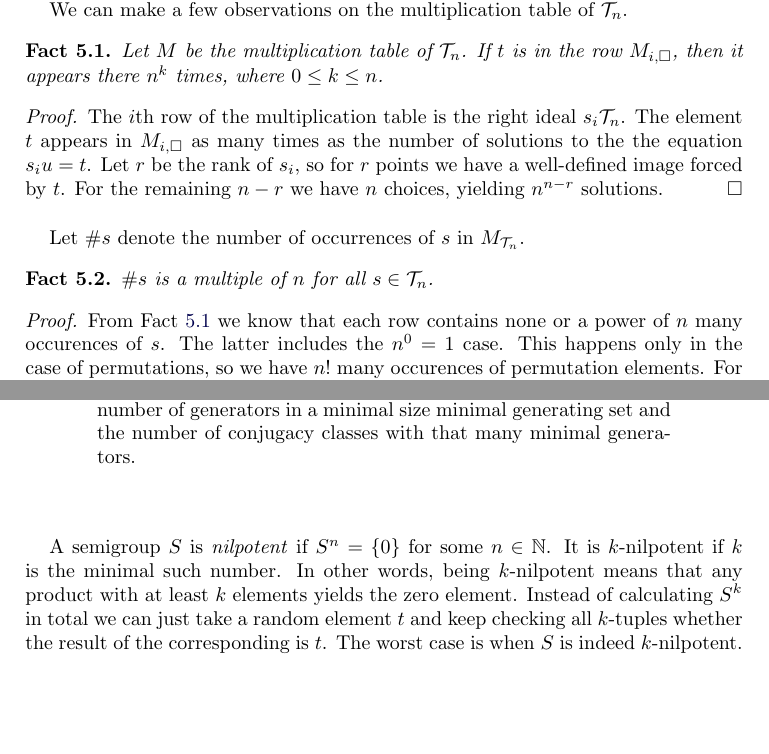
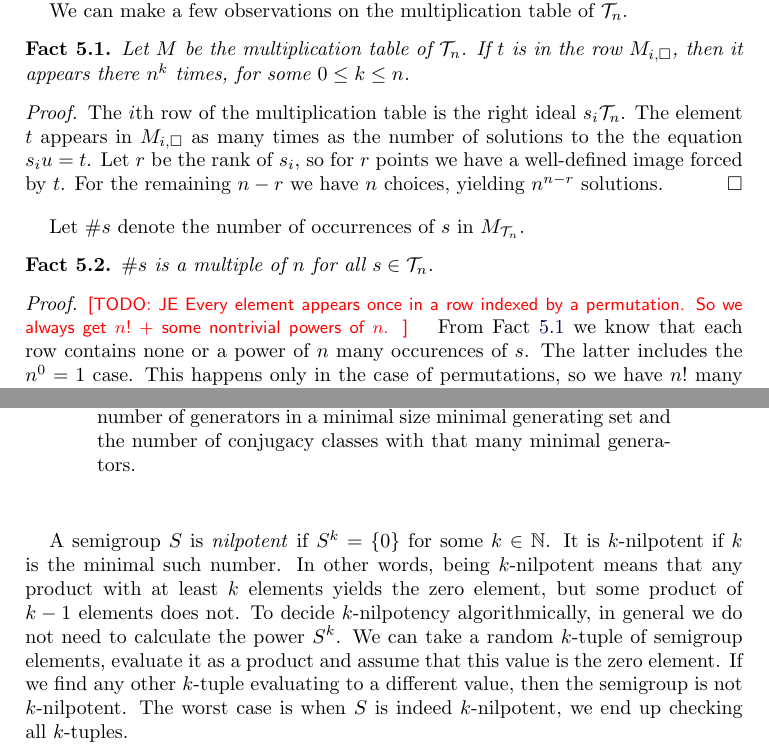
Before and after one commit to gap-packages/subsemi, a LaTeX paper (paper/subsemi.tex): two parts of pages 9 and 11 of 14, joined at a grey line, cut so that both start at the same text, the shorter picture padded with empty space. Compiled offline with pdfLaTeX.

Commit message:
putting the nilpotency algorithm into text correctly

```diff
--- a/paper/subsemi.tex
+++ b/paper/subsemi.tex
@@ -406,7 +406,7 @@ We can make a few observations on the multiplication table of $\cT_n$.
 \begin{fact}
 \label{fact:npower}
 Let $M$ be the multiplication table of $\cT_n$.
-If $t$ is in the row $M_{i,\square}$, then it appears there $n^k$ times, where $0\leq k\leq n$.
+If $t$ is in the row $M_{i,\square}$, then it appears there $n^k$ times, for some $0\leq k\leq n$.
 \end{fact}
 \begin{proof}
 The $i$th row of the multiplication table is the right  ideal $s_i\cT_n$.
@@ -420,6 +420,7 @@ Let $\#s$ denote the number of occurrences of $s$ in $M_{\cT_n}$.
 $\#s$ is a multiple of $n$ for all $s\in\cT_n$.
 \end{fact}
 \begin{proof}
+\todo{JE Every element appears once in a row indexed by a permutation. So we always get $n!$ + some nontrivial powers of $n$.}
 From Fact \ref{fact:npower} we know that each row contains none or a power of $n$ many occurences of $s$.
 The latter includes the $n^0=1$ case.
 This happens only in the case of permutations, so we have $n!$ many occurences of permutation elements.
@@ -493,10 +494,13 @@ The biggest maximal subsemigroup is of order 24, so there is nothing in between
 \end{table}
 We can also apply the minimal generating sets method (Section \ref{sec:mingen}), yielding Table \ref{tab:T3ngeneratedness}.
 
-A semigroup $S$ is \emph{nilpotent} if $S^n=\{0\}$ for some $n\in\mathbb{N}$.
+A semigroup $S$ is \emph{nilpotent} if $S^k=\{0\}$ for some $k\in\mathbb{N}$.
 It is $k$-nilpotent if $k$ is the minimal such number.
- In other words, being $k$-nilpotent means that any product with at least $k$ elements yields the zero element.
-Instead of calculating $S^k$ in total we can just take a random element $t$ and keep checking all $k$-tuples whether the result of the corresponding is $t$. The worst case is when $S$ is indeed $k$-nilpotent.
+ In other words, being $k$-nilpotent means that any product with at least $k$ elements yields the zero element, but some product of $k-1$ elements does not.
+To decide $k$-nilpotency algorithmically, in general we do not need to calculate the power $S^k$.
+We can take a random $k$-tuple of semigroup elements, evaluate it as a product and assume that this value is the zero element.
+If we find any other $k$-tuple evaluating to a different value, then the semigroup is not $k$-nilpotent.
+The worst case is when $S$ is indeed $k$-nilpotent, we end up checking all $k$-tuples.
 
 It turns out that that there are only 4 different nilpotent transformation semigroups on 3 points.
 The trivial monoid is 1-nilpotent and it can be realized by three different ways: by the identity transformation, by a constant map, and by a conjugate of $[1,1,3]$.
```
